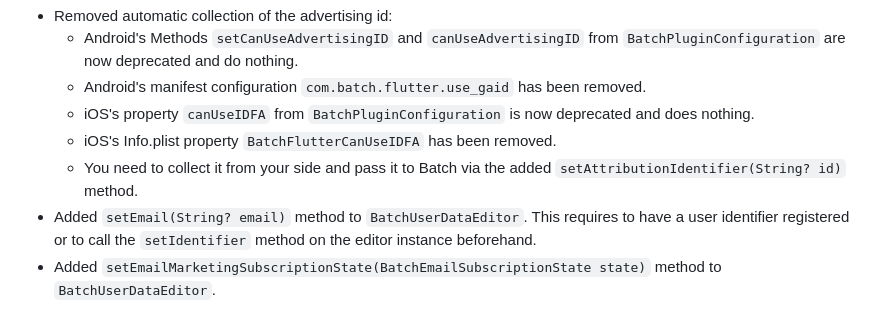
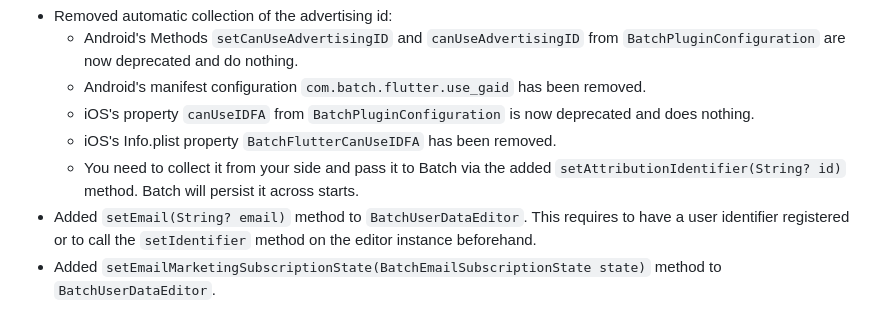
Before and after one commit to BatchLabs/Batch-Flutter-Plugin, a Markdown page: CHANGELOG.md, the part around the change. Drawn GitHub-style.

Commit message:
all: update CHANGELOG.md
Co-authored-by: Arnaud Barisain-Monrose <abarisain@gmail.com>

```diff
--- a/CHANGELOG.md
+++ b/CHANGELOG.md
@@ -14,7 +14,7 @@
   * Android's manifest configuration `com.batch.flutter.use_gaid` has been removed.
   * iOS's property `canUseIDFA` from `BatchPluginConfiguration` is now deprecated and does nothing.
   * iOS's Info.plist property `BatchFlutterCanUseIDFA` has been removed.
-  * You need to collect it from your side and pass it to Batch via the added `setAttributionIdentifier(String? id)` method.
+  * You need to collect it from your side and pass it to Batch via the added `setAttributionIdentifier(String? id)` method. Batch will persist it across starts.
 * Added `setEmail(String? email)` method to `BatchUserDataEditor`. This requires to have a user identifier registered or to call the `setIdentifier` method on the editor instance beforehand.
 * Added `setEmailMarketingSubscriptionState(BatchEmailSubscriptionState state)` method to `BatchUserDataEditor`.
 
```
